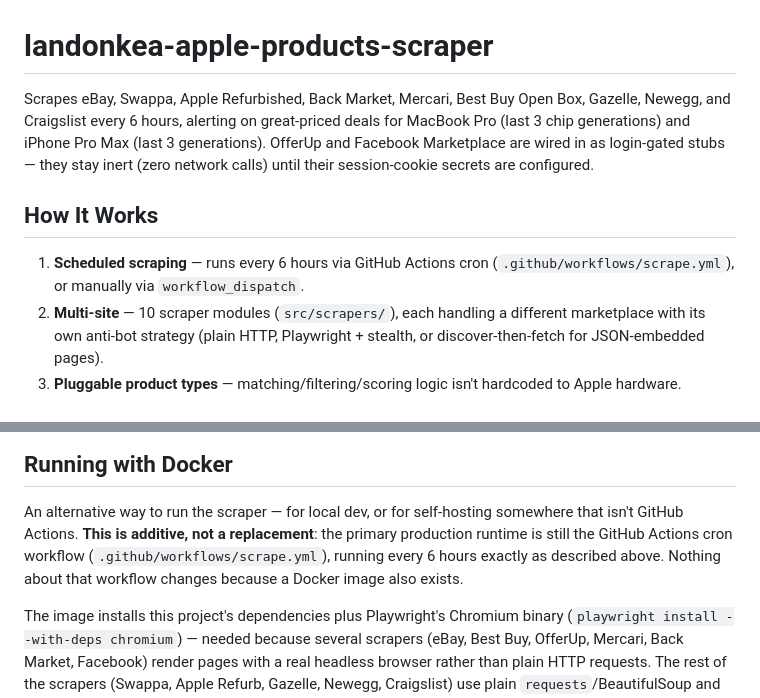
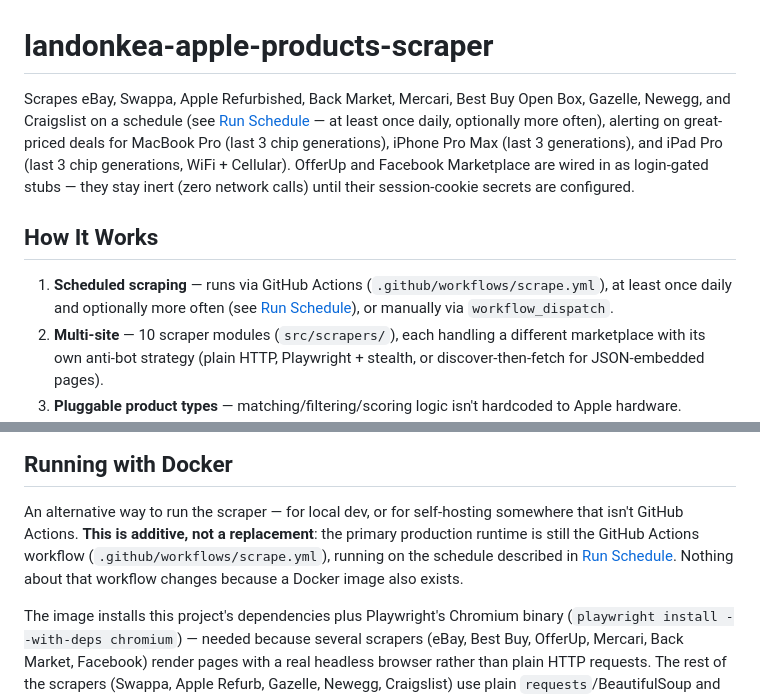
Before and after one commit to landonkea/landonkea-apple-products-scraper, a Markdown page: README.md, 2 parts joined by grey strips. Drawn GitHub-style.

Commit message:
Fix stale README references to the old fixed 6-hour schedule and missing iPad Pro mention
Leftover from before the dynamic scheduling change and iPad Pro
support landed on this branch -- the top summary and "How It Works"/
"Running with Docker" sections still said "every 6 hours" and didn't
mention iPad Pro at all.

```diff
--- a/README.md
+++ b/README.md
@@ -1,10 +1,10 @@
 # landonkea-apple-products-scraper
 
-Scrapes eBay, Swappa, Apple Refurbished, Back Market, Mercari, Best Buy Open Box, Gazelle, Newegg, and Craigslist every 6 hours, alerting on great-priced deals for MacBook Pro (last 3 chip generations) and iPhone Pro Max (last 3 generations). OfferUp and Facebook Marketplace are wired in as login-gated stubs — they stay inert (zero network calls) until their session-cookie secrets are configured.
+Scrapes eBay, Swappa, Apple Refurbished, Back Market, Mercari, Best Buy Open Box, Gazelle, Newegg, and Craigslist on a schedule (see [Run Schedule](#run-schedule) — at least once daily, optionally more often), alerting on great-priced deals for MacBook Pro (last 3 chip generations), iPhone Pro Max (last 3 generations), and iPad Pro (last 3 chip generations, WiFi + Cellular). OfferUp and Facebook Marketplace are wired in as login-gated stubs — they stay inert (zero network calls) until their session-cookie secrets are configured.
 
 ## How It Works
 
-1. **Scheduled scraping** — runs every 6 hours via GitHub Actions cron (`.github/workflows/scrape.yml`), or manually via `workflow_dispatch`.
+1. **Scheduled scraping** — runs via GitHub Actions (`.github/workflows/scrape.yml`), at least once daily and optionally more often (see [Run Schedule](#run-schedule)), or manually via `workflow_dispatch`.
 2. **Multi-site** — 10 scraper modules (`src/scrapers/`), each handling a different marketplace with its own anti-bot strategy (plain HTTP, Playwright + stealth, or discover-then-fetch for JSON-embedded pages).
 3. **Pluggable product types** — matching/filtering/scoring logic isn't hardcoded to Apple hardware. `src/product_types/` defines a `ProductTypeHandler` interface; `electronics.py` is the reference implementation (MacBook Pro/iPhone). `apparel.py` is a second, structurally different implementation (boots — size/brand/color instead of chip/RAM/storage) proving the interface actually generalizes; it's registered but not wired into any live `searches:` entry in `config.yaml` (see the commented-out example there), so it has zero effect on production alerts. Adding a real new category means writing one new handler file plus a `searches:` entry, not touching every scraper.
 4. **Price analysis** — `src/price_analyzer.py` scores listings against configured "great deal"/"good deal" thresholds, with a universal suspicious-price-outlier check plus product-type-specific bonuses delegated to the active handler.
@@ -52,9 +52,9 @@ ENVIRONMENT=dev PYTHONPATH=src python3 -m main --dry-run
 An alternative way to run the scraper — for local dev, or for
 self-hosting somewhere that isn't GitHub Actions. **This is
 additive, not a replacement**: the primary production runtime is
-still the GitHub Actions cron workflow (`.github/workflows/scrape.yml`),
-running every 6 hours exactly as described above. Nothing about that
-workflow changes because a Docker image also exists.
+still the GitHub Actions workflow (`.github/workflows/scrape.yml`),
+running on the schedule described in [Run Schedule](#run-schedule).
+Nothing about that workflow changes because a Docker image also exists.
 
 The image installs this project's dependencies plus Playwright's
 Chromium binary (`playwright install --with-deps chromium`) — needed
```
